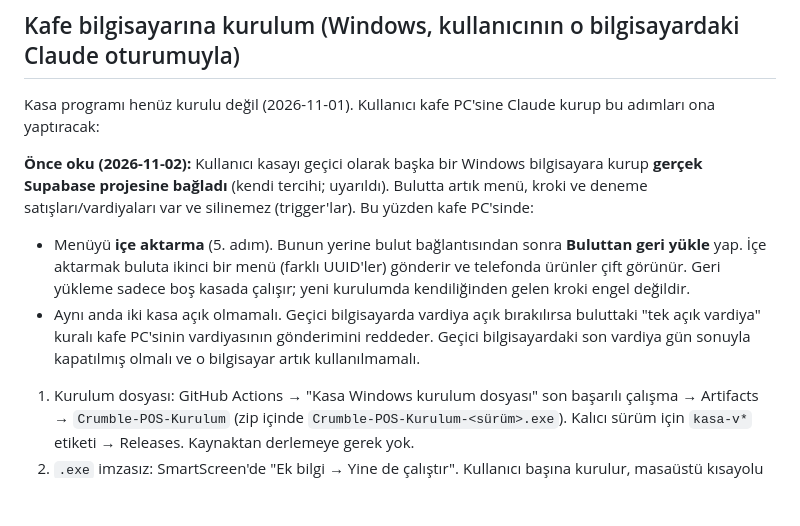
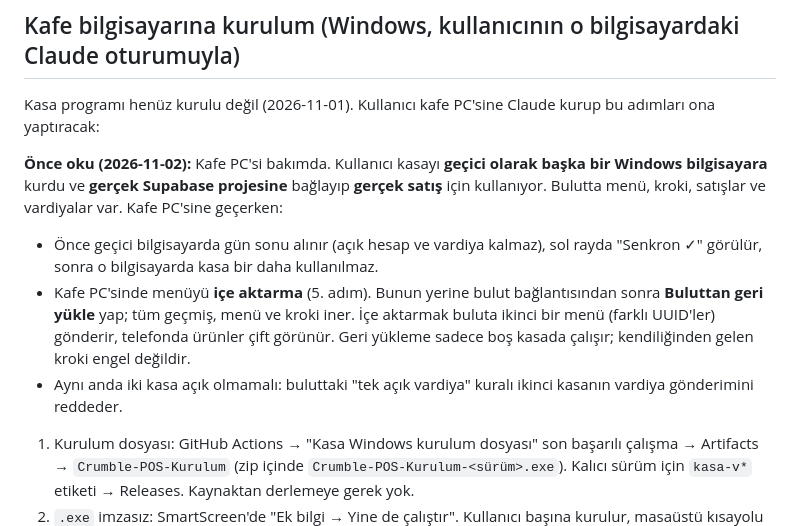
Before and after one commit to basakrdnz/crumble_pos, a Markdown page: CLAUDE.md, the part around the change. GitHub-like rendering; blank space fills up the shorter version.

Commit message:
CLAUDE.md: geçici bilgisayar gerçek kasa olarak kullanılıyor, kafe PC'sine geçiş adımları
Co-Authored-By: Claude Opus 5.5 <noreply@anthropic.com>
Claude-Session: https://claude.ai/code/session_014qo2PrhJxNVW9tHAzbBuyy

```diff
--- a/CLAUDE.md
+++ b/CLAUDE.md
@@ -214,9 +214,10 @@ Kaynak repo kökündeki `crumble_menu_seed.csv` (Google Doc `Crumble_Menu_Kasim2
 
 Kasa programı henüz kurulu değil (2026-11-01). Kullanıcı kafe PC'sine Claude kurup bu adımları ona yaptıracak:
 
-**Önce oku (2026-11-02):** Kullanıcı kasayı geçici olarak başka bir Windows bilgisayara kurup **gerçek Supabase projesine bağladı** (kendi tercihi; uyarıldı). Bulutta artık menü, kroki ve deneme satışları/vardiyaları var ve silinemez (trigger'lar). Bu yüzden kafe PC'sinde:
-- Menüyü **içe aktarma** (5. adım). Bunun yerine bulut bağlantısından sonra **Buluttan geri yükle** yap. İçe aktarmak buluta ikinci bir menü (farklı UUID'ler) gönderir ve telefonda ürünler çift görünür. Geri yükleme sadece boş kasada çalışır; yeni kurulumda kendiliğinden gelen kroki engel değildir.
-- Aynı anda iki kasa açık olmamalı. Geçici bilgisayarda vardiya açık bırakılırsa buluttaki "tek açık vardiya" kuralı kafe PC'sinin vardiyasının gönderimini reddeder. Geçici bilgisayardaki son vardiya gün sonuyla kapatılmış olmalı ve o bilgisayar artık kullanılmamalı.
+**Önce oku (2026-11-02):** Kafe PC'si bakımda. Kullanıcı kasayı **geçici olarak başka bir Windows bilgisayara** kurdu ve **gerçek Supabase projesine** bağlayıp **gerçek satış** için kullanıyor. Bulutta menü, kroki, satışlar ve vardiyalar var. Kafe PC'sine geçerken:
+- Önce geçici bilgisayarda gün sonu alınır (açık hesap ve vardiya kalmaz), sol rayda "Senkron ✓" görülür, sonra o bilgisayarda kasa bir daha kullanılmaz.
+- Kafe PC'sinde menüyü **içe aktarma** (5. adım). Bunun yerine bulut bağlantısından sonra **Buluttan geri yükle** yap; tüm geçmiş, menü ve kroki iner. İçe aktarmak buluta ikinci bir menü (farklı UUID'ler) gönderir, telefonda ürünler çift görünür. Geri yükleme sadece boş kasada çalışır; kendiliğinden gelen kroki engel değildir.
+- Aynı anda iki kasa açık olmamalı: buluttaki "tek açık vardiya" kuralı ikinci kasanın vardiya gönderimini reddeder.
 
 1. Kurulum dosyası: GitHub Actions → "Kasa Windows kurulum dosyası" son başarılı çalışma → Artifacts → `Crumble-POS-Kurulum` (zip içinde `Crumble-POS-Kurulum-<sürüm>.exe`). Kalıcı sürüm için `kasa-v*` etiketi → Releases. Kaynaktan derlemeye gerek yok.
 2. `.exe` imzasız: SmartScreen'de "Ek bilgi → Yine de çalıştır". Kullanıcı başına kurulur, masaüstü kısayolu "Crumble POS". Veriler `%APPDATA%\Crumble POS` (kaldırınca silinmez).
```
